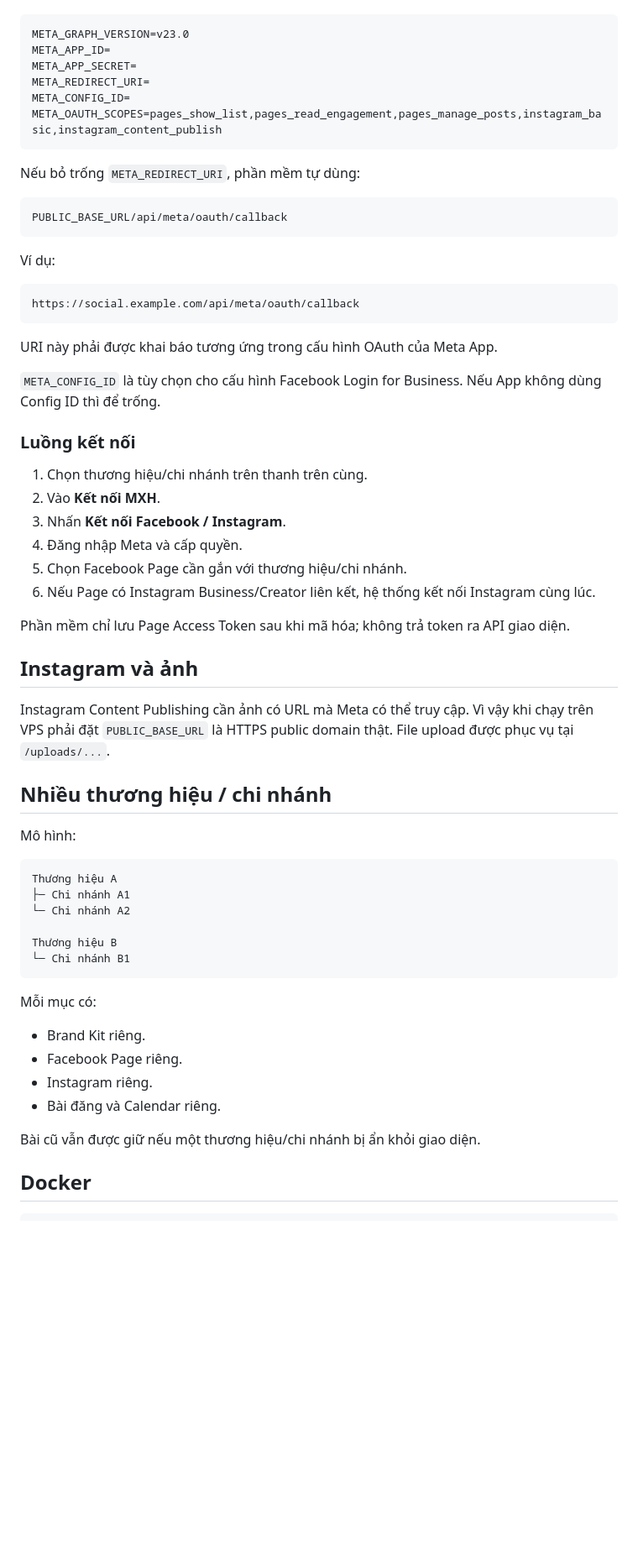
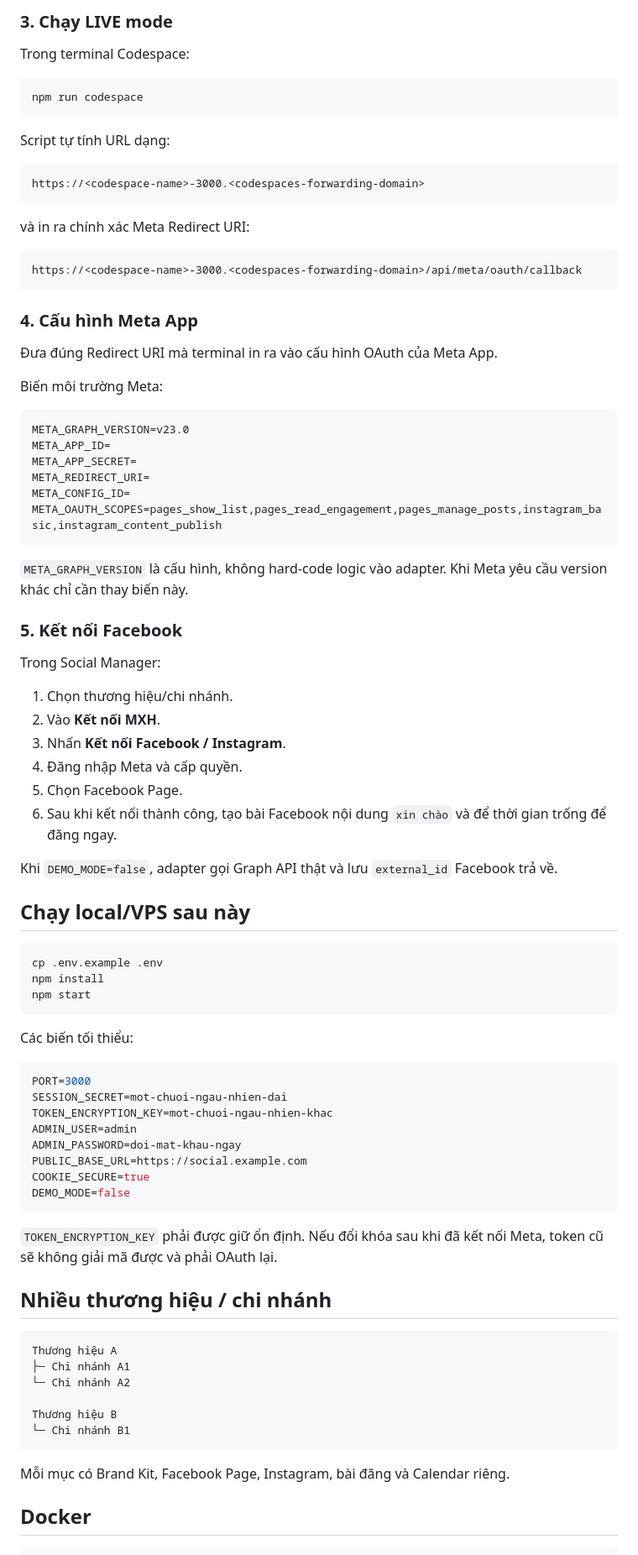
Before and after one commit to hiep4294/Social-Manager, a Markdown page: README.md, the part around one of its changes. Shown at 84% size. Rendered like a GitHub page; blank space fills up the shorter version.

````diff
--- a/README.md
+++ b/README.md
@@ -53,3 +101,28 @@ Tạo Meta App và cấu hình:
+### 3. Chạy LIVE mode
+
+Trong terminal Codespace:
+
+```bash
+npm run codespace
+```
+
+Script tự tính URL dạng:
+
+```text
+https://<codespace-name>-3000.<codespaces-forwarding-domain>
+```
+
+và in ra chính xác Meta Redirect URI:
+
+```text
+https://<codespace-name>-3000.<codespaces-forwarding-domain>/api/meta/oauth/callback
+```
+
+### 4. Cấu hình Meta App
+
+Đưa đúng Redirect URI mà terminal in ra vào cấu hình OAuth của Meta App.
+
+Biến môi trường Meta:
 
 ```env
 META_GRAPH_VERSION=v23.0
@@ -60,40 +133,45 @@ META_CONFIG_ID=
 META_OAUTH_SCOPES=pages_show_list,pages_read_engagement,pages_manage_posts,instagram_basic,instagram_content_publish
 ```
 
-Nếu bỏ trống `META_REDIRECT_URI`, phần mềm tự dùng:
+`META_GRAPH_VERSION` là cấu hình, không hard-code logic vào adapter. Khi Meta yêu cầu version khác chỉ cần thay biến này.
 
-```text
-PUBLIC_BASE_URL/api/meta/oauth/callback
-```
+### 5. Kết nối Facebook
 
-Ví dụ:
+Trong Social Manager:
 
-```text
-https://social.example.com/api/meta/oauth/callback
-```
-
-URI này phải được khai báo tương ứng trong cấu hình OAuth của Meta App.
-
-`META_CONFIG_ID` là tùy chọn cho cấu hình Facebook Login for Business. Nếu App không dùng Config ID thì để trống.
-
-### Luồng kết nối
-
-1. Chọn thương hiệu/chi nhánh trên thanh trên cùng.
+1. Chọn thương hiệu/chi nhánh.
 2. Vào **Kết nối MXH**.
 3. Nhấn **Kết nối Facebook / Instagram**.
 4. Đăng nhập Meta và cấp quyền.
-5. Chọn Facebook Page cần gắn với thương hiệu/chi nhánh.
-6. Nếu Page có Instagram Business/Creator liên kết, hệ thống kết nối Instagram cùng lúc.
+5. Chọn Facebook Page.
+6. Sau khi kết nối thành công, tạo bài Facebook nội dung `xin chào` và để thời gian trống để đăng ngay.
 
-Phần mềm chỉ lưu Page Access Token sau khi mã hóa; không trả token ra API giao diện.
+Khi `DEMO_MODE=false`, adapter gọi Graph API thật và lưu `external_id` Facebook trả về.
 
-## Instagram và ảnh
+## Chạy local/VPS sau này
 
-Instagram Content Publishing cần ảnh có URL mà Meta có thể truy cập. Vì vậy khi chạy trên VPS phải đặt `PUBLIC_BASE_URL` là HTTPS public domain thật. File upload được phục vụ tại `/uploads/...`.
+```bash
+cp .env.example .env
+npm install
+npm start
+```
+
+Các biến tối thiểu:
+
+```env
+PORT=3000
+SESSION_SECRET=mot-chuoi-ngau-nhien-dai
+TOKEN_ENCRYPTION_KEY=mot-chuoi-ngau-nhien-khac
+ADMIN_USER=admin
+ADMIN_PASSWORD=doi-mat-khau-ngay
+PUBLIC_BASE_URL=https://social.example.com
+COOKIE_SECURE=true
+DEMO_MODE=false
+```
+
+`TOKEN_ENCRYPTION_KEY` phải được giữ ổn định. Nếu đổi khóa sau khi đã kết nối Meta, token cũ sẽ không giải mã được và phải OAuth lại.
 
 ## Nhiều thương hiệu / chi nhánh
-
-Mô hình:
 
 ```text
 Thương hiệu A
@@ -104,14 +182,7 @@ Thương hiệu B
 └─ Chi nhánh B1
 ```
 
-Mỗi mục có:
-
-- Brand Kit riêng.
-- Facebook Page riêng.
-- Instagram riêng.
-- Bài đăng và Calendar riêng.
-
-Bài cũ vẫn được giữ nếu một thương hiệu/chi nhánh bị ẩn khỏi giao diện.
+Mỗi mục có Brand Kit, Facebook Page, Instagram, bài đăng và Calendar riêng.
 
 ## Docker
 
````
Also changed, not shown: other parts of README.md (+80 -51 lines).
